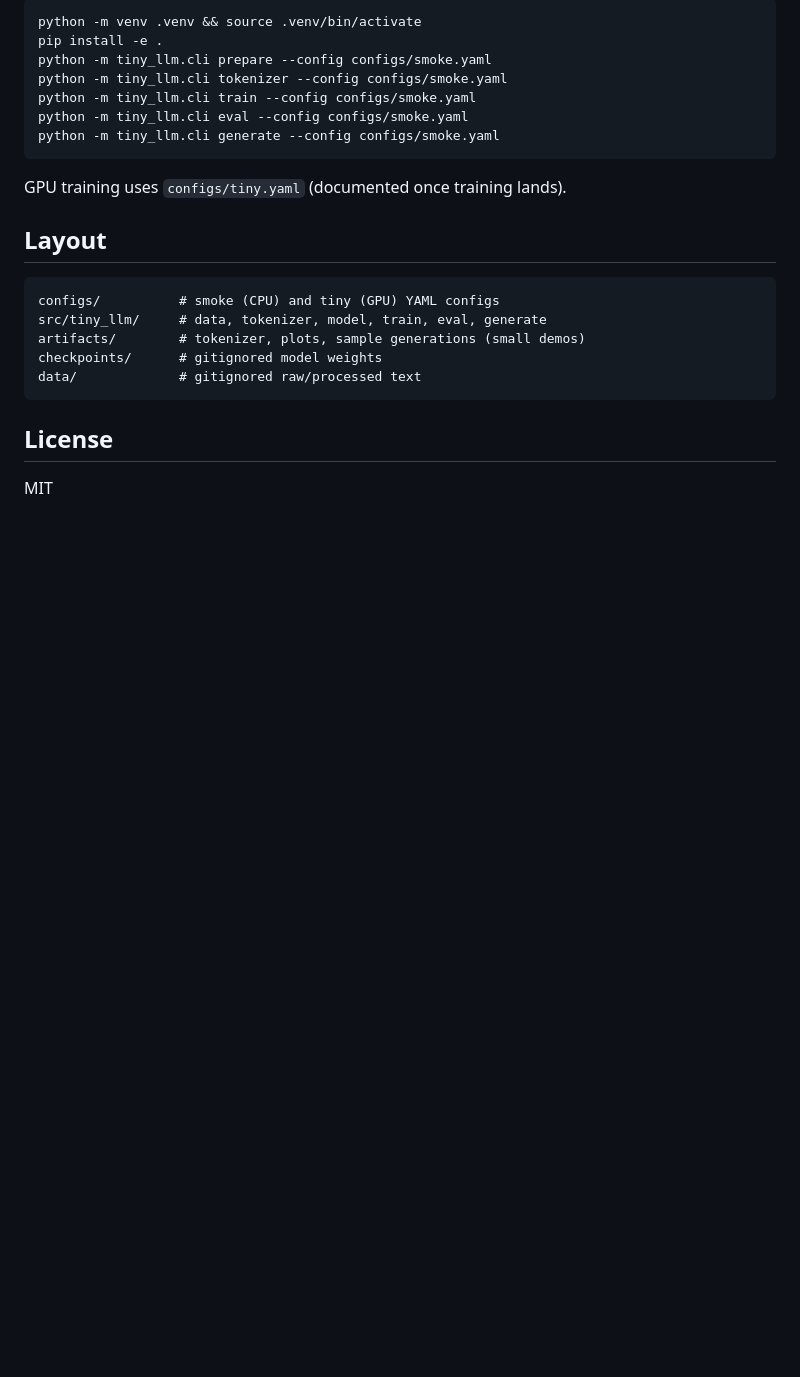
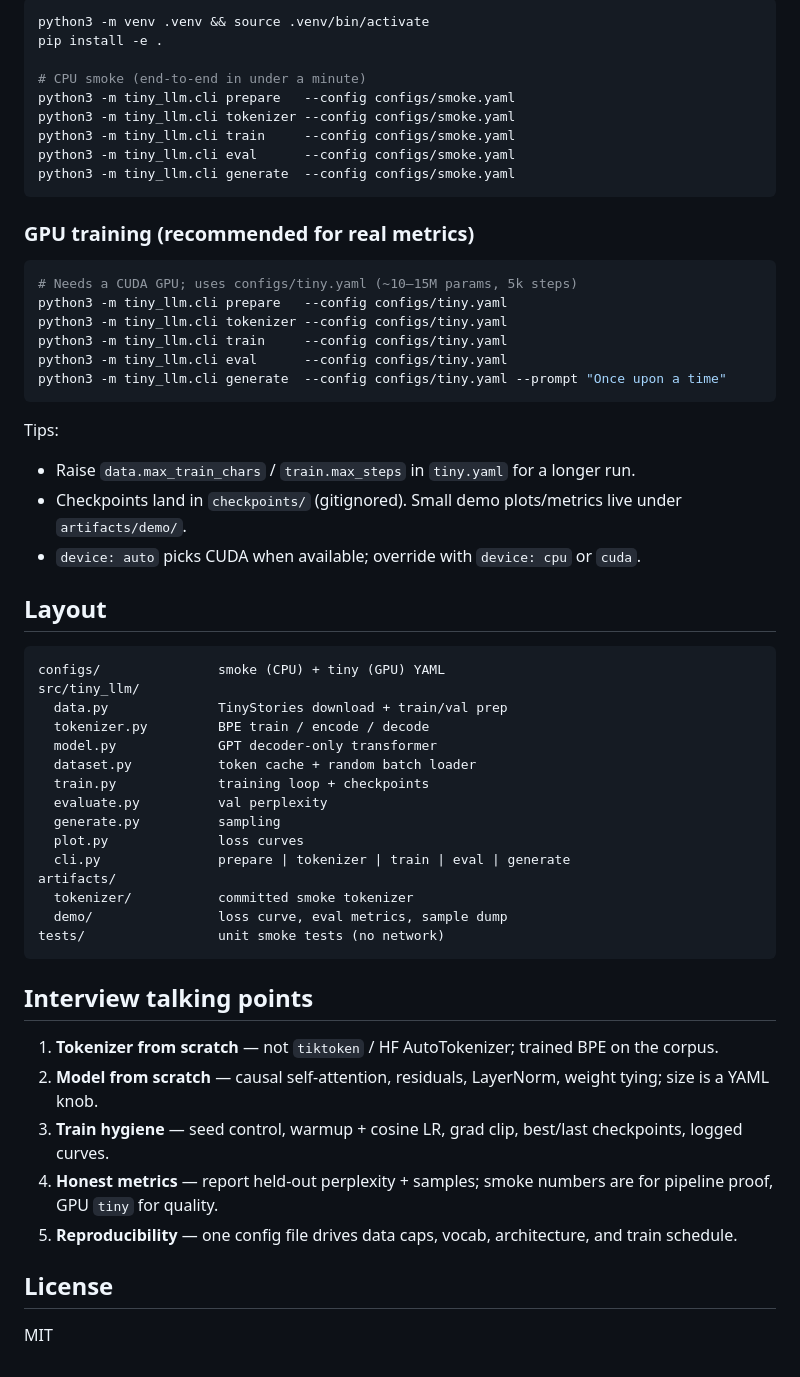
Before and after one commit to shreyas463/tiny-llm, a Markdown page: README.md, the part around one of its changes. Drawn GitHub-style; blank space fills up the shorter version.

````diff
--- a/README.md
+++ b/README.md
@@ -18,25 +52,60 @@ Interview / portfolio artifact that shows the full LM training loop without a pr
 
 ```bash
-python -m venv .venv && source .venv/bin/activate
+python3 -m venv .venv && source .venv/bin/activate
 pip install -e .
-python -m tiny_llm.cli prepare --config configs/smoke.yaml
-python -m tiny_llm.cli tokenizer --config configs/smoke.yaml
-python -m tiny_llm.cli train --config configs/smoke.yaml
-python -m tiny_llm.cli eval --config configs/smoke.yaml
-python -m tiny_llm.cli generate --config configs/smoke.yaml
+
+# CPU smoke (end-to-end in under a minute)
+python3 -m tiny_llm.cli prepare   --config configs/smoke.yaml
+python3 -m tiny_llm.cli tokenizer --config configs/smoke.yaml
+python3 -m tiny_llm.cli train     --config configs/smoke.yaml
+python3 -m tiny_llm.cli eval      --config configs/smoke.yaml
+python3 -m tiny_llm.cli generate  --config configs/smoke.yaml
 ```
 
-GPU training uses `configs/tiny.yaml` (documented once training lands).
+### GPU training (recommended for real metrics)
+
+```bash
+# Needs a CUDA GPU; uses configs/tiny.yaml (~10–15M params, 5k steps)
+python3 -m tiny_llm.cli prepare   --config configs/tiny.yaml
+python3 -m tiny_llm.cli tokenizer --config configs/tiny.yaml
+python3 -m tiny_llm.cli train     --config configs/tiny.yaml
+python3 -m tiny_llm.cli eval      --config configs/tiny.yaml
+python3 -m tiny_llm.cli generate  --config configs/tiny.yaml --prompt "Once upon a time"
+```
+
+Tips:
+
+- Raise `data.max_train_chars` / `train.max_steps` in `tiny.yaml` for a longer run.
+- Checkpoints land in `checkpoints/` (gitignored). Small demo plots/metrics live under `artifacts/demo/`.
+- `device: auto` picks CUDA when available; override with `device: cpu` or `cuda`.
 
 ## Layout
 
 ```
-configs/          # smoke (CPU) and tiny (GPU) YAML configs
-src/tiny_llm/     # data, tokenizer, model, train, eval, generate
-artifacts/        # tokenizer, plots, sample generations (small demos)
-checkpoints/      # gitignored model weights
-data/             # gitignored raw/processed text
+configs/               smoke (CPU) + tiny (GPU) YAML
+src/tiny_llm/
+  data.py              TinyStories download + train/val prep
+  tokenizer.py         BPE train / encode / decode
+  model.py             GPT decoder-only transformer
+  dataset.py           token cache + random batch loader
+  train.py             training loop + checkpoints
+  evaluate.py          val perplexity
+  generate.py          sampling
+  plot.py              loss curves
+  cli.py               prepare | tokenizer | train | eval | generate
+artifacts/
+  tokenizer/           committed smoke tokenizer
+  demo/                loss curve, eval metrics, sample dump
+tests/                 unit smoke tests (no network)
 ```
+
+## Interview talking points
+
+1. **Tokenizer from scratch** — not `tiktoken` / HF AutoTokenizer; trained BPE on the corpus.
+2. **Model from scratch** — causal self-attention, residuals, LayerNorm, weight tying; size is a YAML knob.
+3. **Train hygiene** — seed control, warmup + cosine LR, grad clip, best/last checkpoints, logged curves.
+4. **Honest metrics** — report held-out perplexity + samples; smoke numbers are for pipeline proof, GPU `tiny` for quality.
+5. **Reproducibility** — one config file drives data caps, vocab, architecture, and train schedule.
 
 ## License
 
````
Also changed, not shown: other parts of README.md (+44 -10 lines), artifacts/demo/README.md (added, +13 -0 lines), artifacts/demo/samples.md (added, +22 -0 lines), artifacts/demo/loss_curve.png (added), 11 other files.
